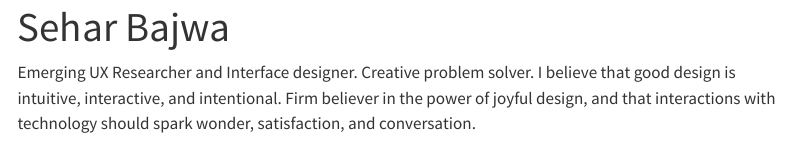
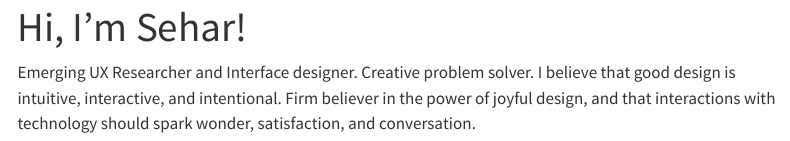
Before and after one commit to SEHB2012/PersonalSite, a Quarto document (index.qmd): the page in a window 1100 px wide, from its top. Rendered offline with R 4.5, knitr and Pandoc in place of Quarto, with nearby package versions; menus at the side of the page are left out.

Commit message:
changing title

```diff
--- a/_quarto.yml
+++ b/_quarto.yml
@@ -7,8 +7,9 @@ website:
   navbar:
     left:
       - href: index.qmd
-        text: Home
-      - about.qmd
+        text: About
+      - href: uxresearch.pdf
+        text: CV
 
 format:
   html:
--- a/index.qmd
+++ b/index.qmd
@@ -1,5 +1,5 @@
 ---
-title: "Sehar Bajwa"
+title: "Hi, I'm Sehar!"
 ---
 
 Emerging UX Researcher and Interface designer. Creative problem solver. I believe that good design is intuitive, interactive, and intentional. Firm believer in the power of joyful design, and that interactions with technology should spark wonder, satisfaction, and conversation.
```
Also changed, not shown: docs/search.json, 3 other files.
